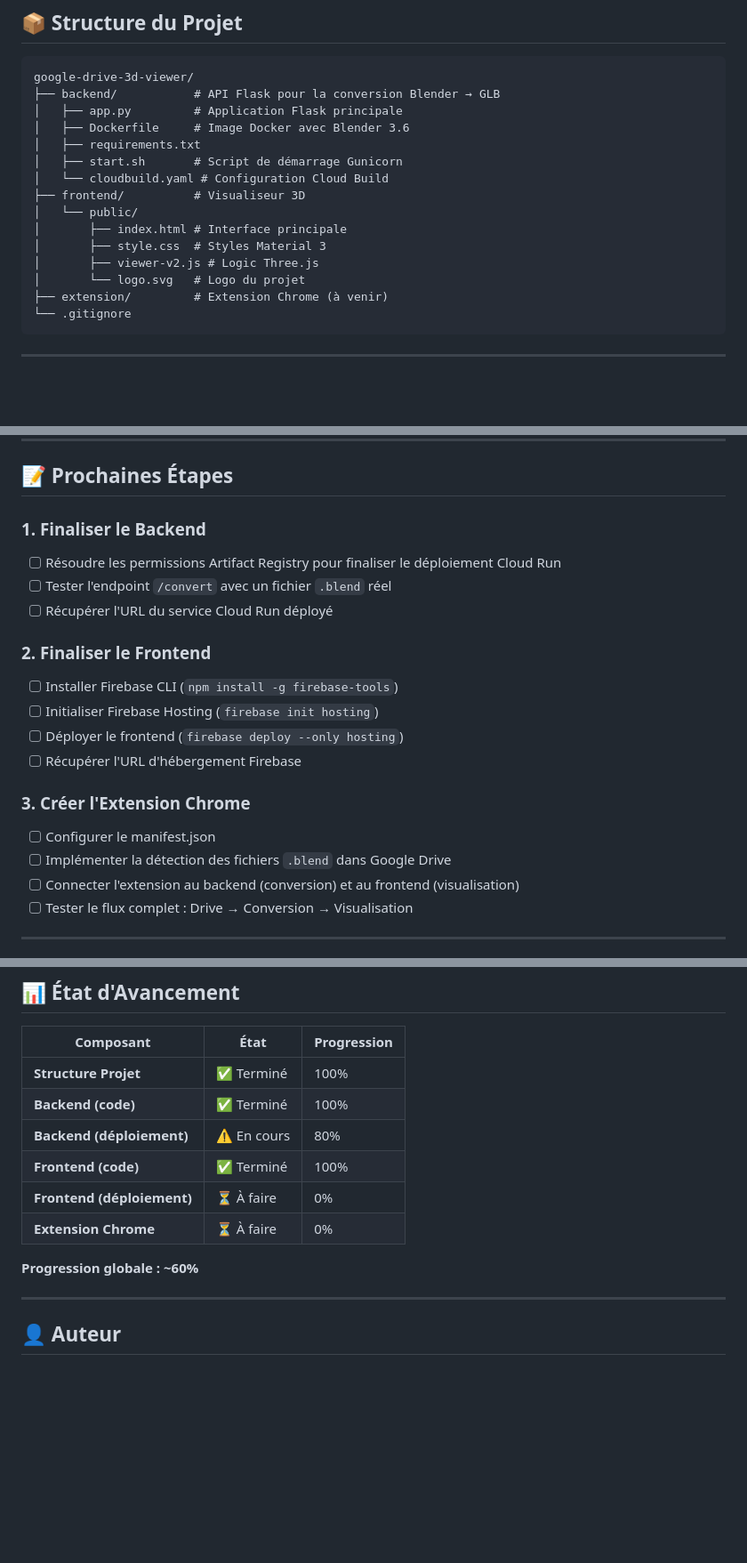
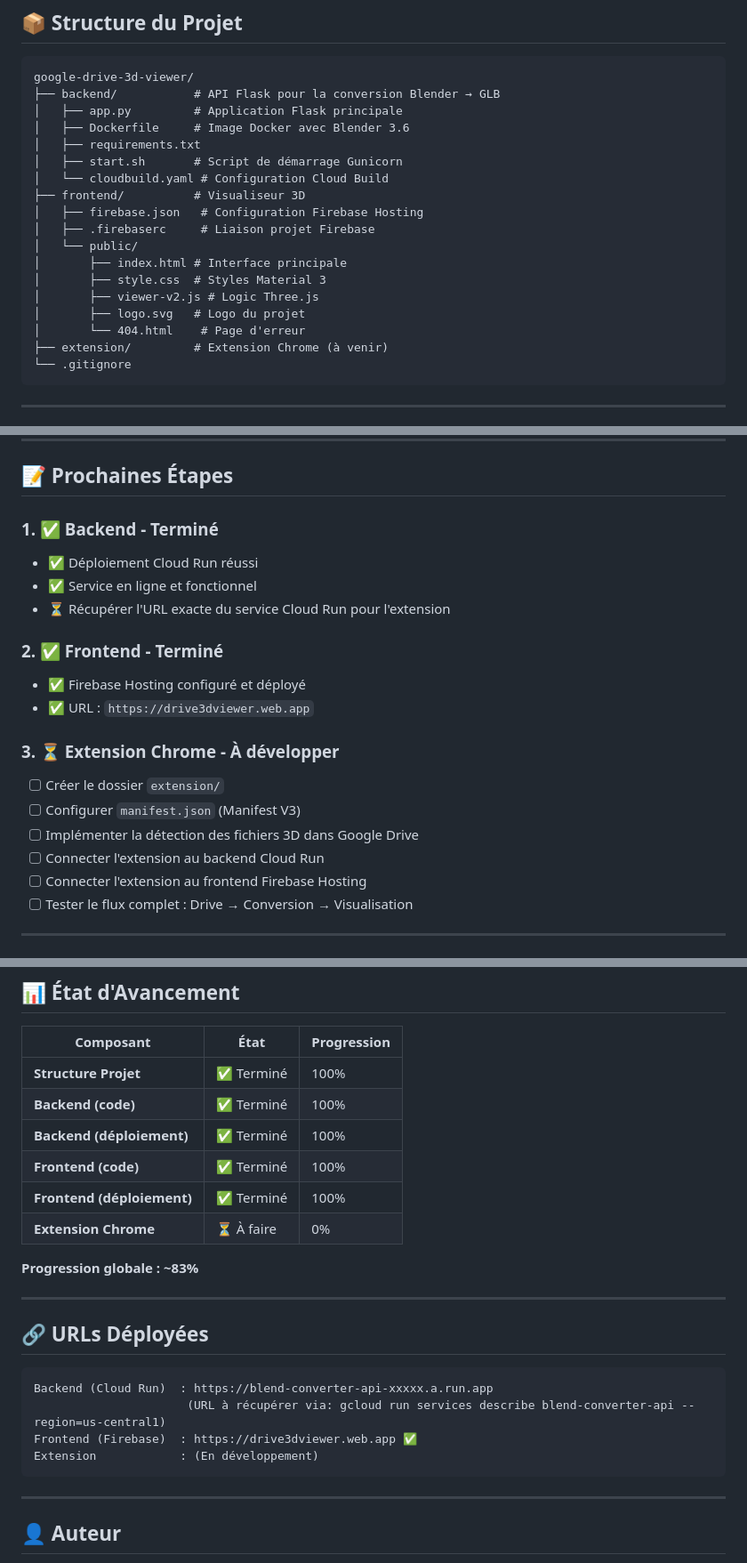
Before and after one commit to ArseneGA/google-drive-3d-viewer, a Markdown page: README.md, 3 parts joined by grey strips. Shown at 89% size. Rendered like a GitHub page; blank space fills up the shorter version.

````diff
--- a/README.md
+++ b/README.md
@@ -29,11 +29,14 @@ google-drive-3d-viewer/
 │   ├── start.sh       # Script de démarrage Gunicorn
 │   └── cloudbuild.yaml # Configuration Cloud Build
 ├── frontend/          # Visualiseur 3D
+│   ├── firebase.json   # Configuration Firebase Hosting
+│   ├── .firebaserc     # Liaison projet Firebase
 │   └── public/
 │       ├── index.html # Interface principale
 │       ├── style.css  # Styles Material 3
 │       ├── viewer-v2.js # Logic Three.js
-│       └── logo.svg   # Logo du projet
+│       ├── logo.svg   # Logo du projet
+│       └── 404.html    # Page d'erreur
 ├── extension/         # Extension Chrome (à venir)
 └── .gitignore
 ```
@@ -129,21 +161,21 @@ google-drive-3d-viewer/
 
 ## 📝 **Prochaines Étapes**
 
-### **1. Finaliser le Backend**
-- [ ] Résoudre les permissions Artifact Registry pour finaliser le déploiement Cloud Run
-- [ ] Tester l'endpoint `/convert` avec un fichier `.blend` réel
-- [ ] Récupérer l'URL du service Cloud Run déployé
+### **1. ✅ Backend** - Terminé
+- ✅ Déploiement Cloud Run réussi
+- ✅ Service en ligne et fonctionnel
+- ⏳ Récupérer l'URL exacte du service Cloud Run pour l'extension
 
-### **2. Finaliser le Frontend**
-- [ ] Installer Firebase CLI (`npm install -g firebase-tools`)
-- [ ] Initialiser Firebase Hosting (`firebase init hosting`)
-- [ ] Déployer le frontend (`firebase deploy --only hosting`)
-- [ ] Récupérer l'URL d'hébergement Firebase
+### **2. ✅ Frontend** - Terminé
+- ✅ Firebase Hosting configuré et déployé
+- ✅ URL : `https://drive3dviewer.web.app`
 
-### **3. Créer l'Extension Chrome**
-- [ ] Configurer le manifest.json
-- [ ] Implémenter la détection des fichiers `.blend` dans Google Drive
-- [ ] Connecter l'extension au backend (conversion) et au frontend (visualisation)
+### **3. ⏳ Extension Chrome** - À développer
+- [ ] Créer le dossier `extension/`
+- [ ] Configurer `manifest.json` (Manifest V3)
+- [ ] Implémenter la détection des fichiers 3D dans Google Drive
+- [ ] Connecter l'extension au backend Cloud Run
+- [ ] Connecter l'extension au frontend Firebase Hosting
 - [ ] Tester le flux complet : Drive → Conversion → Visualisation
 
 ---
@@ -165,12 +197,23 @@ google-drive-3d-viewer/
 |-----------|------|-------------|
 | **Structure Projet** | ✅ Terminé | 100% |
 | **Backend (code)** | ✅ Terminé | 100% |
-| **Backend (déploiement)** | ⚠️ En cours | 80% |
+| **Backend (déploiement)** | ✅ Terminé | 100% |
 | **Frontend (code)** | ✅ Terminé | 100% |
-| **Frontend (déploiement)** | ⏳ À faire | 0% |
+| **Frontend (déploiement)** | ✅ Terminé | 100% |
 | **Extension Chrome** | ⏳ À faire | 0% |
 
-**Progression globale : ~60%**
+**Progression globale : ~83%**
+
+---
+
+## 🔗 **URLs Déployées**
+
+```
+Backend (Cloud Run)  : https://blend-converter-api-xxxxx.a.run.app
+                      (URL à récupérer via: gcloud run services describe blend-converter-api --region=us-central1)
+Frontend (Firebase)  : https://drive3dviewer.web.app ✅
+Extension            : (En développement)
+```
 
 ---
 
````
Also changed, not shown: other parts of README.md (+50 -21 lines).
